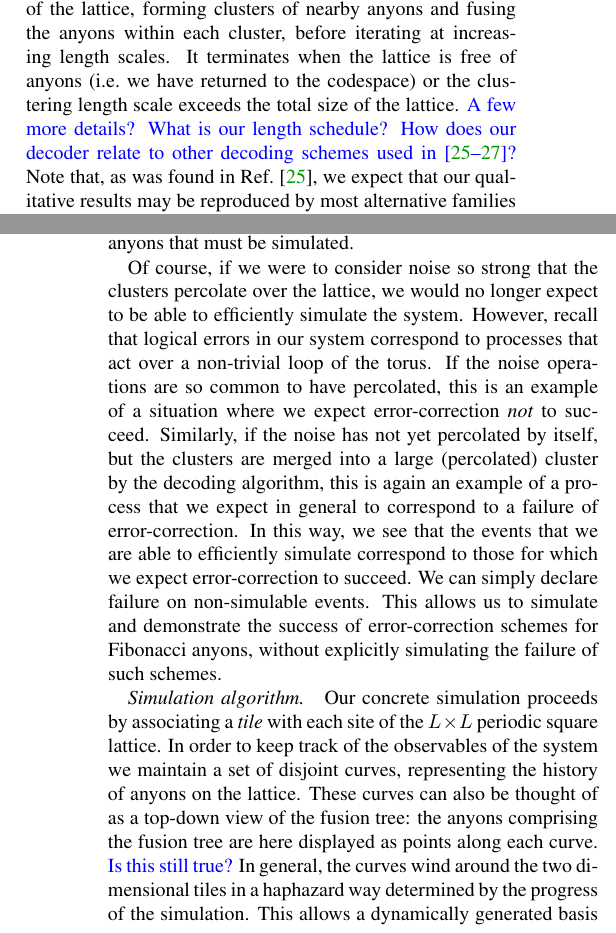
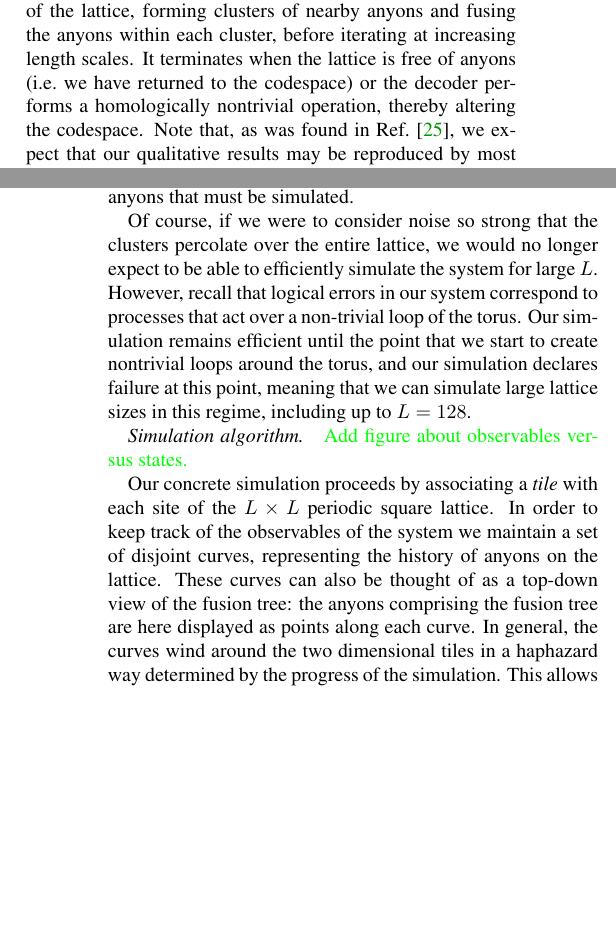
Before and after one commit to punkdit/fibonacci, a LaTeX paper (fib2.tex): two parts of the columns of pages 2 and 3 of 5, joined at a grey line, cut so that both start at the same text, the shorter picture padded with empty space. Compiled offline with pdfLaTeX.

Commit message:
Worked with Simon today to try to converge to a final version.
--We are going to add a figure 1(d) and another figure to explain the observables / states thing.
--We use a linear length schedule
--Decided to push some qualitative discussion of the algorithm into the figure caption, but haven't done it yet.

```diff
--- a/fib2.tex
+++ b/fib2.tex
@@ -204,10 +204,9 @@ The decoder proceeds by measuring the occupations of
 anyons at each site of the lattice, forming clusters of nearby anyons and fusing the anyons
 within each cluster, before iterating at increasing length scales.
 It terminates when the lattice
-is free of anyons (i.e.~we have returned to the codespace) or the clustering length scale
-exceeds the total size of the lattice.
-\cggb{A few more details? What is our length schedule?}
-\cggb{How does our decoder relate to other decoding schemes used in~\cite{Wootton2013,Brell2013,Hutter2014}?}
+is free of anyons (i.e.~we have returned to the codespace) or the decoder performs a homologically nontrivial operation, thereby altering the codespace.
+%\cggb{A few more details? What is our length schedule?}
+%\cggb{How does our decoder relate to other decoding schemes used in~\cite{Wootton2013,Brell2013,Hutter2014}?}
 Note that, as was found in Ref.~\cite{Brell2013}, we expect that our qualitative results may be reproduced by most alternative families of decoders, although it may not be clear in all cases how to extend these decoders to the non-abelian setting.
 The advantage of using a hard-decision RG decoder is
 its simplicity and flexibility, and the fact that its clustering scheme is compatible with the structure in the noise processes that allows us to classically simulate them.
@@ -260,29 +260,21 @@ forcing us to compute dynamics of larger and larger sets of anyons, large cluste
 anyons present is dramatically reduced by fusion, leading to a smaller number of anyons that
 must be simulated.
 
-Of course, if we were to consider noise so strong that the clusters percolate over the lattice,
-we would no longer expect to be able to efficiently simulate the system. However, recall that logical
-errors in our system correspond to processes that act over a non-trivial loop of the torus. If
-the noise operations are so common to have percolated, this is an example of a situation
-where we expect error-correction \emph{not} to succeed. Similarly, if the noise has not yet
-percolated by itself, but the clusters are merged into a large (percolated) cluster by the
-decoding algorithm, this is again an example of a process that we expect in general to correspond to a
-failure of error-correction. In this way, we see that the events that we are able to efficiently
-simulate correspond to those for which we expect error-correction to succeed. We
-can simply declare failure on non-simulable events. This allows us to simulate and
-demonstrate the success of error-correction schemes for Fibonacci anyons, without explicitly
-simulating the failure of such schemes.
+Of course, if we were to consider noise so strong that the clusters percolate over the entire lattice, we would no longer expect to be able to efficiently simulate the system for large $L$.
+However, recall that logical errors in our system correspond to processes that act over a non-trivial loop of the torus.
+Our simulation remains efficient until the point that we start to create nontrivial loops around the torus, and our simulation declares failure at this point, meaning that we can simulate large lattice sizes in this regime, including up to $L=128$.
 
 %------------------------------------------------------------------------------------------------------------%
 \paragraph{Simulation algorithm.}
+
+\stf{Add figure about observables versus states.}
 
 Our concrete simulation proceeds by associating a \emph{tile} with each site of the
 $L\times L$ periodic square lattice.
 In order to keep track of the observables of the system
 we maintain a set of disjoint curves, representing the history of anyons on the lattice.
 These curves can also be thought of as a top-down view of the fusion tree:
-the anyons comprising the fusion tree are here displayed as points along each curve. \cggb{Is this still true?}
-%The ends of curves correspond to leaves of the fusion tree, or anyons.
+the anyons comprising the fusion tree are here displayed as points along each curve.
 In general, the curves wind around the two
 dimensional tiles in a haphazard way determined by the progress of the simulation.
 This allows a dynamically generated basis for the fusion space that easily allows for tensor
@@ -309,14 +301,16 @@ undetectable error on the encoded state, in this case we abandon the simulation
 declare failure to error correct.
 \end{enumerate}
 
+
+
 \stf{Cite~\cite{Pfeifer2010} for braiding tricks}
 
 %------------------------------------------------------------------------------------------------------------%
 \paragraph{Numerical results.}
 
 We plot the performance of the decoder as a function of error rate for varying lattice sizes in
-\Fref{f:threshold}. The error rate is parameterized by the Poisson process duration
-$t_{\mathrm{sim}}$, representing the expected number of errors per edge during the simulation.
+\Fref{f:threshold}.
+The error rate is parameterized by the Poisson process duration $t_{\mathrm{sim}}$, representing the expected number of errors per edge during the simulation.
 We find evidence of a decoding threshold below which decoding succeeds with asymptotic
 certainty as the system size increases at $t_{\mathrm{sim}}\simeq 0.125 \pm 0.003$.
 
@@ -329,7 +323,4 @@ threshold behavior at around $t_{\mathrm{sim}}\simeq 0.125$.}
 \end{center}
 \end{figure}
 
-%\cggb{Do we need to define $t_{\mathrm{sim}}$ more explicitly?}
-
-We can guarantee that error-correction will succeed whenever noise does not percolate, but it is possible that percolated events may still result in no error. The connection between the percolation threshold and the error-correction threshold is not well understood in general~\cite{Hastings2014}, though it is clear that our threshold estimate will be a lower bound for the true threshold that may be found if all events (including those that have percolated) were simulated by an optimal decoder. However, by simulating such percolated events on small lattices, our evidence suggests that for the Fibonacci anyon code that we study, the vast majority of such events will result in a logical error. As such it is likely that neglecting such events does not significantly effect our observed threshold value.
-
+We can guarantee that error-correction will succeed whenever noise does not percolate, but it is possible that percolated events may still result in no error.
```
Also changed, not shown: fib2.tex (46 more changed lines).
